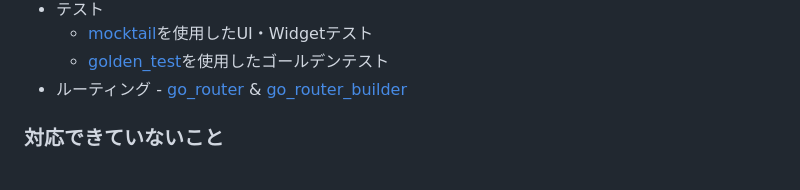
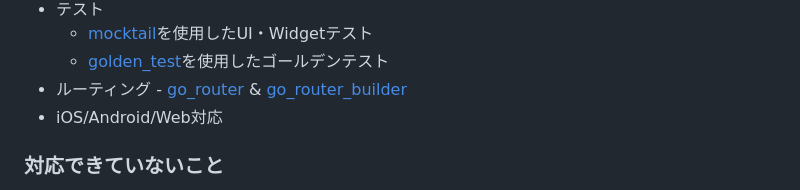
Before and after one commit to yumemi-inc/flutter-engineer-codecheck, a Markdown page: README.md, the part around the change. GitHub-like rendering.

```diff
--- a/README.md
+++ b/README.md
@@ -40,6 +40,7 @@
   - [mocktail]()を使用したUI・Widgetテスト
   - [golden_test]()を使用したゴールデンテスト
 - ルーティング - [go_router]() & [go_router_builder]()
+- iOS/Android/Web対応
 
 ### 対応できていないこと
 
```
